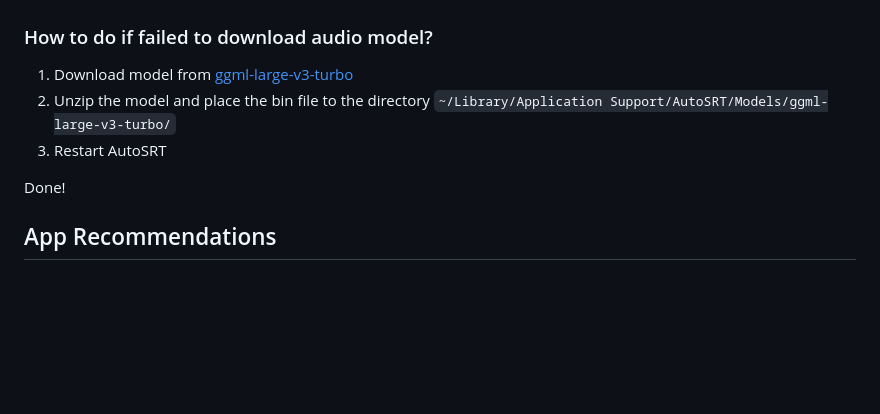
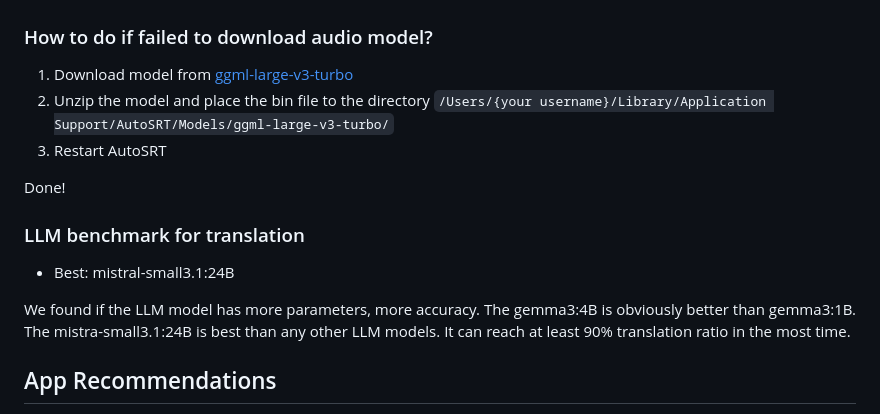
Before and after one commit to yyaadet/autosrt_page, a Markdown page: docs/README.md, the part around the change. Drawn GitHub-style; blank space fills up the shorter version.

Commit message:
add benchmark

```diff
--- a/docs/README.md
+++ b/docs/README.md
@@ -51,10 +51,16 @@ sudo xattr -rd com.apple.quarantine /Applications/AutoSRT.app
 ### How to do if failed to download audio model?
 
 1. Download model from [ggml-large-v3-turbo](https://github.com/yyaadet/autosrt_page/releases/download/v10.0.0/ggml-large-v3-turbo.bin.zip)
-2. Unzip the model and place the bin file to the directory `~/Library/Application Support/AutoSRT/Models/ggml-large-v3-turbo/`
+2. Unzip the model and place the bin file to the directory `/Users/{your username}/Library/Application Support/AutoSRT/Models/ggml-large-v3-turbo/`
 3. Restart AutoSRT
 
 Done!
+
+### LLM benchmark for translation
+
+- Best: mistral-small3.1:24B
+
+We found if the LLM model has more parameters, more accuracy. The gemma3:4B is obviously better than gemma3:1B. The mistra-small3.1:24B is best than any other LLM models. It can reach at least 90% translation ratio in the most time.
 
 ## App Recommendations
 
```
